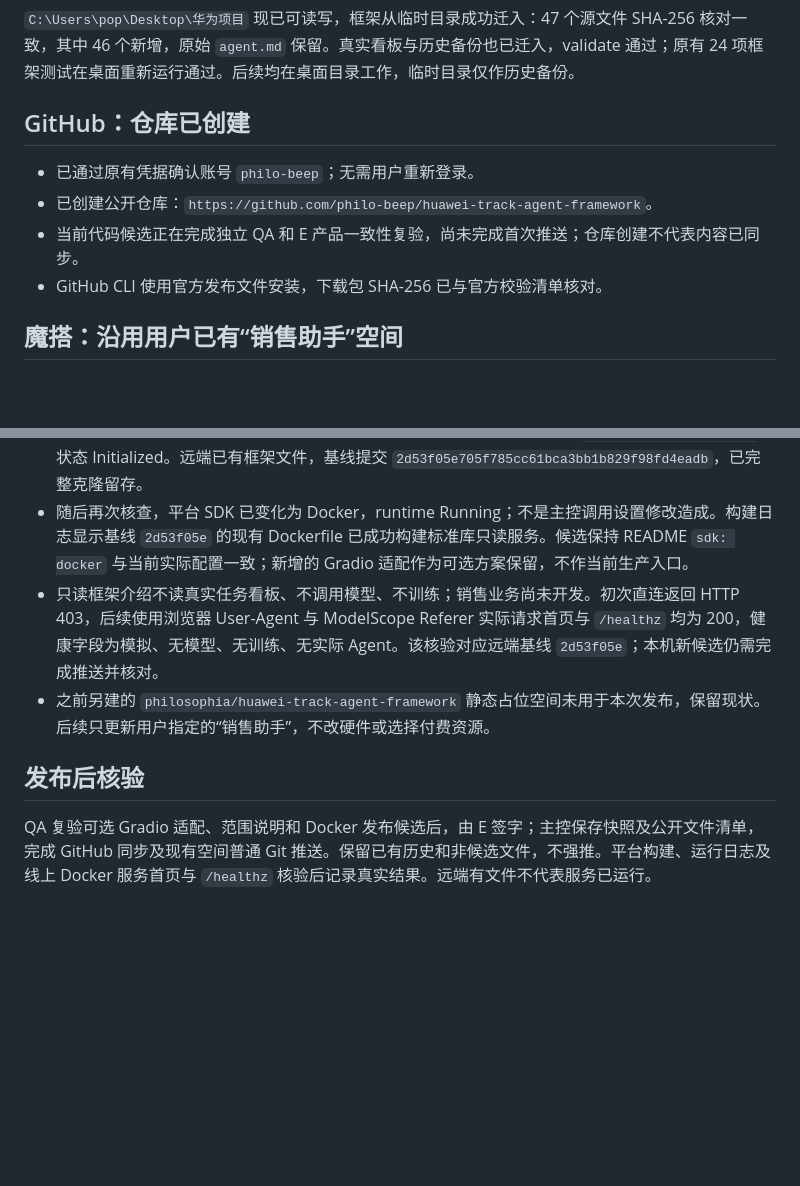
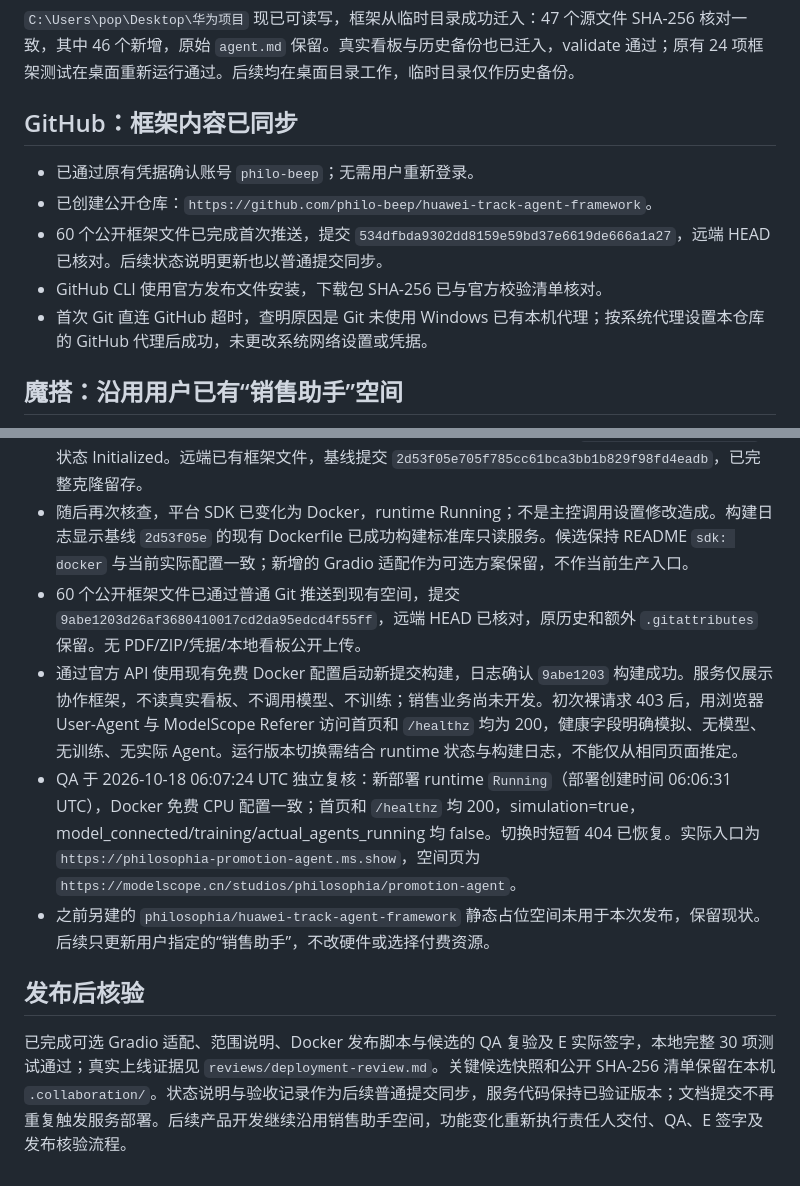
Before and after one commit to philo-beep/huawei-track-agent-framework, a Markdown page: docs/platform-status.md, 2 parts joined by grey strips. Drawn GitHub-style; blank space fills up the shorter version.

```diff
--- a/docs/platform-status.md
+++ b/docs/platform-status.md
@@ -6,12 +6,13 @@
 
 `C:\Users\pop\Desktop\华为项目` 现已可读写，框架从临时目录成功迁入：47 个源文件 SHA-256 核对一致，其中 46 个新增，原始 `agent.md` 保留。真实看板与历史备份也已迁入，validate 通过；原有 24 项框架测试在桌面重新运行通过。后续均在桌面目录工作，临时目录仅作历史备份。
 
-## GitHub：仓库已创建
+## GitHub：框架内容已同步
 
 - 已通过原有凭据确认账号 `philo-beep`；无需用户重新登录。
 - 已创建公开仓库：`https://github.com/philo-beep/huawei-track-agent-framework`。
-- 当前代码候选正在完成独立 QA 和 E 产品一致性复验，尚未完成首次推送；仓库创建不代表内容已同步。
+- 60 个公开框架文件已完成首次推送，提交 `534dfbda9302dd8159e59bd37e6619de666a1a27`，远端 HEAD 已核对。后续状态说明更新也以普通提交同步。
 - GitHub CLI 使用官方发布文件安装，下载包 SHA-256 已与官方校验清单核对。
+- 首次 Git 直连 GitHub 超时，查明原因是 Git 未使用 Windows 已有本机代理；按系统代理设置本仓库的 GitHub 代理后成功，未更改系统网络设置或凭据。
 
 ## 魔搭：沿用用户已有“销售助手”空间
 
@@ -21,9 +22,11 @@
 - 早期显式指定 Docker 硬件新建空间返回“未绑定阿里云账号”，属于新建尝试的历史记录。后续发现用户已经创建 `philosophia/promotion-agent`，显示名“销售助手”，用户明确指定其为最终产品交付空间。
 - 2026-10-18 通过官方 SDK 与 Git 核实该空间为 Gradio 6.29.1、免费 CPU `platform/2v-cpu-8g-mem`，状态 Initialized。远端已有框架文件，基线提交 `2d53f05e705f785cc61bca3bb1b829f98fd4eadb`，已完整克隆留存。
 - 随后再次核查，平台 SDK 已变化为 Docker，runtime Running；不是主控调用设置修改造成。构建日志显示基线 `2d53f05e` 的现有 Dockerfile 已成功构建标准库只读服务。候选保持 README `sdk: docker` 与当前实际配置一致；新增的 Gradio 适配作为可选方案保留，不作当前生产入口。
-- 只读框架介绍不读真实任务看板、不调用模型、不训练；销售业务尚未开发。初次直连返回 HTTP 403，后续使用浏览器 User-Agent 与 ModelScope Referer 实际请求首页与 `/healthz` 均为 200，健康字段为模拟、无模型、无训练、无实际 Agent。该核验对应远端基线 `2d53f05e`；本机新候选仍需完成推送并核对。
+- 60 个公开框架文件已通过普通 Git 推送到现有空间，提交 `9abe1203d26af3680410017cd2da95edcd4f55ff`，远端 HEAD 已核对，原历史和额外 `.gitattributes` 保留。无 PDF/ZIP/凭据/本地看板公开上传。
+- 通过官方 API 使用现有免费 Docker 配置启动新提交构建，日志确认 `9abe1203` 构建成功。服务仅展示协作框架，不读真实看板、不调用模型、不训练；销售业务尚未开发。初次裸请求 403 后，用浏览器 User-Agent 与 ModelScope Referer 访问首页和 `/healthz` 均为 200，健康字段明确模拟、无模型、无训练、无实际 Agent。运行版本切换需结合 runtime 状态与构建日志，不能仅从相同页面推定。
+- QA 于 2026-10-18 06:07:24 UTC 独立复核：新部署 runtime `Running`（部署创建时间 06:06:31 UTC），Docker 免费 CPU 配置一致；首页和 `/healthz` 均 200，simulation=true，model_connected/training/actual_agents_running 均 false。切换时短暂 404 已恢复。实际入口为 `https://philosophia-promotion-agent.ms.show`，空间页为 `https://modelscope.cn/studios/philosophia/promotion-agent`。
 - 之前另建的 `philosophia/huawei-track-agent-framework` 静态占位空间未用于本次发布，保留现状。后续只更新用户指定的“销售助手”，不改硬件或选择付费资源。
 
 ## 发布后核验
 
-QA 复验可选 Gradio 适配、范围说明和 Docker 发布候选后，由 E 签字；主控保存快照及公开文件清单，完成 GitHub 同步及现有空间普通 Git 推送。保留已有历史和非候选文件，不强推。平台构建、运行日志及线上 Docker 服务首页与 `/healthz` 核验后记录真实结果。远端有文件不代表服务已运行。
+已完成可选 Gradio 适配、范围说明、Docker 发布脚本与候选的 QA 复验及 E 实际签字，本地完整 30 项测试通过；真实上线证据见 `reviews/deployment-review.md`。关键候选快照和公开 SHA-256 清单保留在本机 `.collaboration/`。状态说明与验收记录作为后续普通提交同步，服务代码保持已验证版本；文档提交不再重复触发服务部署。后续产品开发继续沿用销售助手空间，功能变化重新执行责任人交付、QA、E 签字及发布核验流程。
```
Also changed, not shown: reviews/deployment-review.md (+10 -0 lines).
